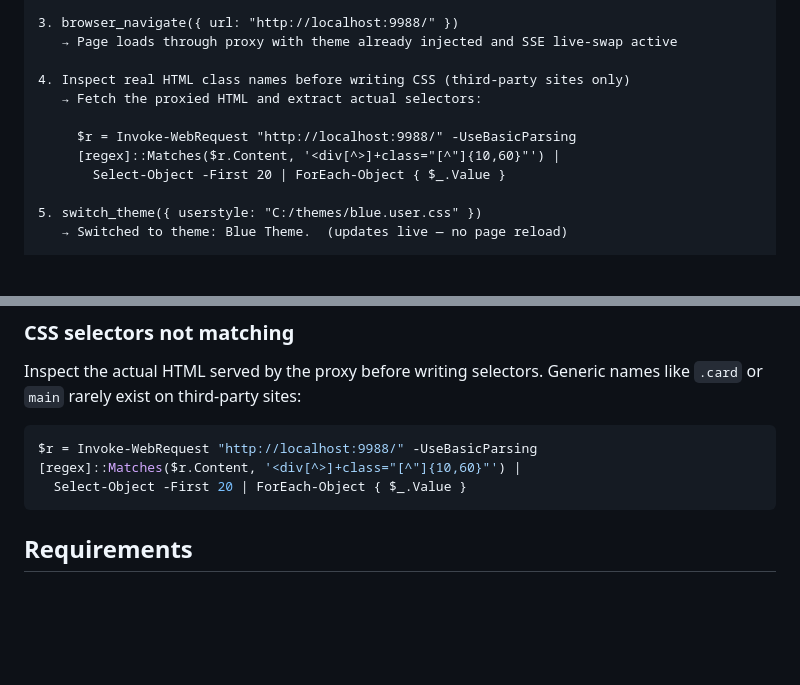
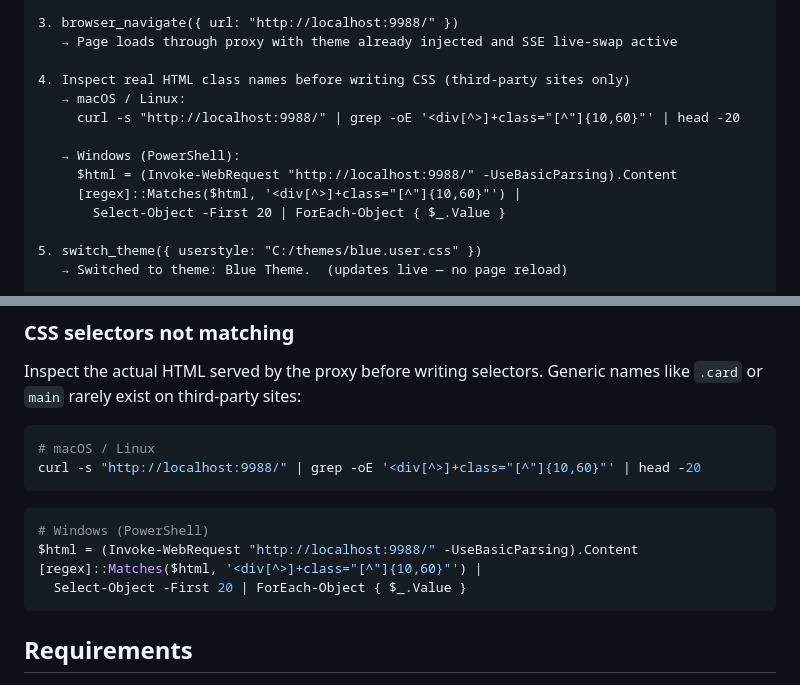
Before and after one commit to GeoSaffer/stylus-injector-mcp, a Markdown page: README.md, 2 parts joined by grey strips. GitHub-like rendering; blank space fills up the shorter version.

Commit message:
Add macOS/Linux curl+grep alternatives to HTML inspection snippets
PowerShell-only snippets only work on Windows. Add curl+grep equivalents
for macOS and Linux in both SKILL.md and README.md.

Made-with: Cursor

````diff
--- a/README.md
+++ b/README.md
@@ -90,10 +90,12 @@ The panel uses a REST API at `/__api__/*` on the same port. Every operation avai
    → Page loads through proxy with theme already injected and SSE live-swap active
 
 4. Inspect real HTML class names before writing CSS (third-party sites only)
-   → Fetch the proxied HTML and extract actual selectors:
+   → macOS / Linux:
+     curl -s "http://localhost:9988/" | grep -oE '<div[^>]+class="[^"]{10,60}"' | head -20
 
-     $r = Invoke-WebRequest "http://localhost:9988/" -UseBasicParsing
-     [regex]::Matches($r.Content, '<div[^>]+class="[^"]{10,60}"') |
+   → Windows (PowerShell):
+     $html = (Invoke-WebRequest "http://localhost:9988/" -UseBasicParsing).Content
+     [regex]::Matches($html, '<div[^>]+class="[^"]{10,60}"') |
        Select-Object -First 20 | ForEach-Object { $_.Value }
 
 5. switch_theme({ userstyle: "C:/themes/blue.user.css" })
@@ -207,9 +209,15 @@ Call `refresh_theme()` — this cycles the theme off then back on, forcing a ful
 
 Inspect the actual HTML served by the proxy before writing selectors. Generic names like `.card` or `main` rarely exist on third-party sites:
 
+```bash
+# macOS / Linux
+curl -s "http://localhost:9988/" | grep -oE '<div[^>]+class="[^"]{10,60}"' | head -20
+```
+
 ```powershell
-$r = Invoke-WebRequest "http://localhost:9988/" -UseBasicParsing
-[regex]::Matches($r.Content, '<div[^>]+class="[^"]{10,60}"') |
+# Windows (PowerShell)
+$html = (Invoke-WebRequest "http://localhost:9988/" -UseBasicParsing).Content
+[regex]::Matches($html, '<div[^>]+class="[^"]{10,60}"') |
   Select-Object -First 20 | ForEach-Object { $_.Value }
 ```
 
````
Also changed, not shown: 1 other file.
